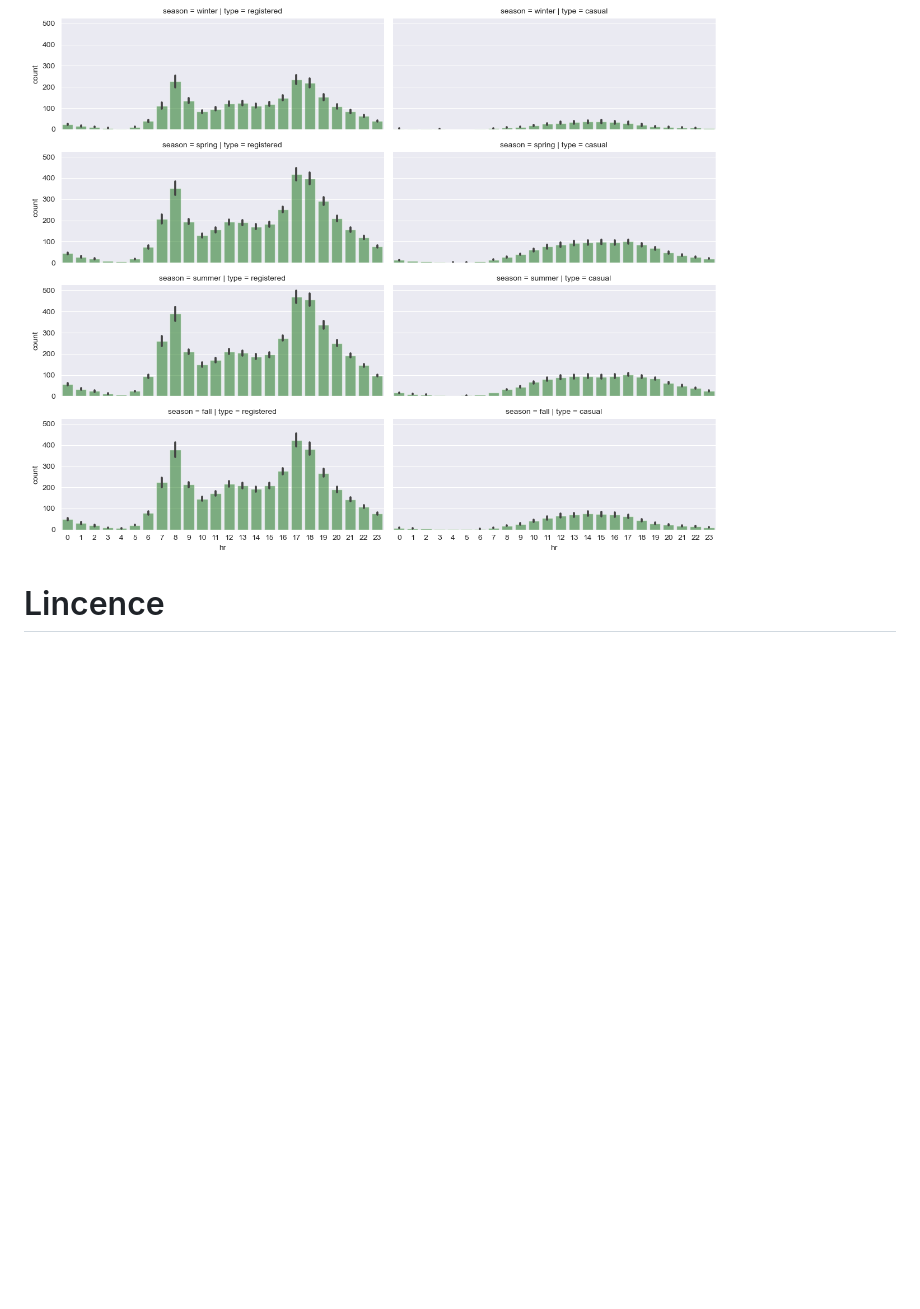
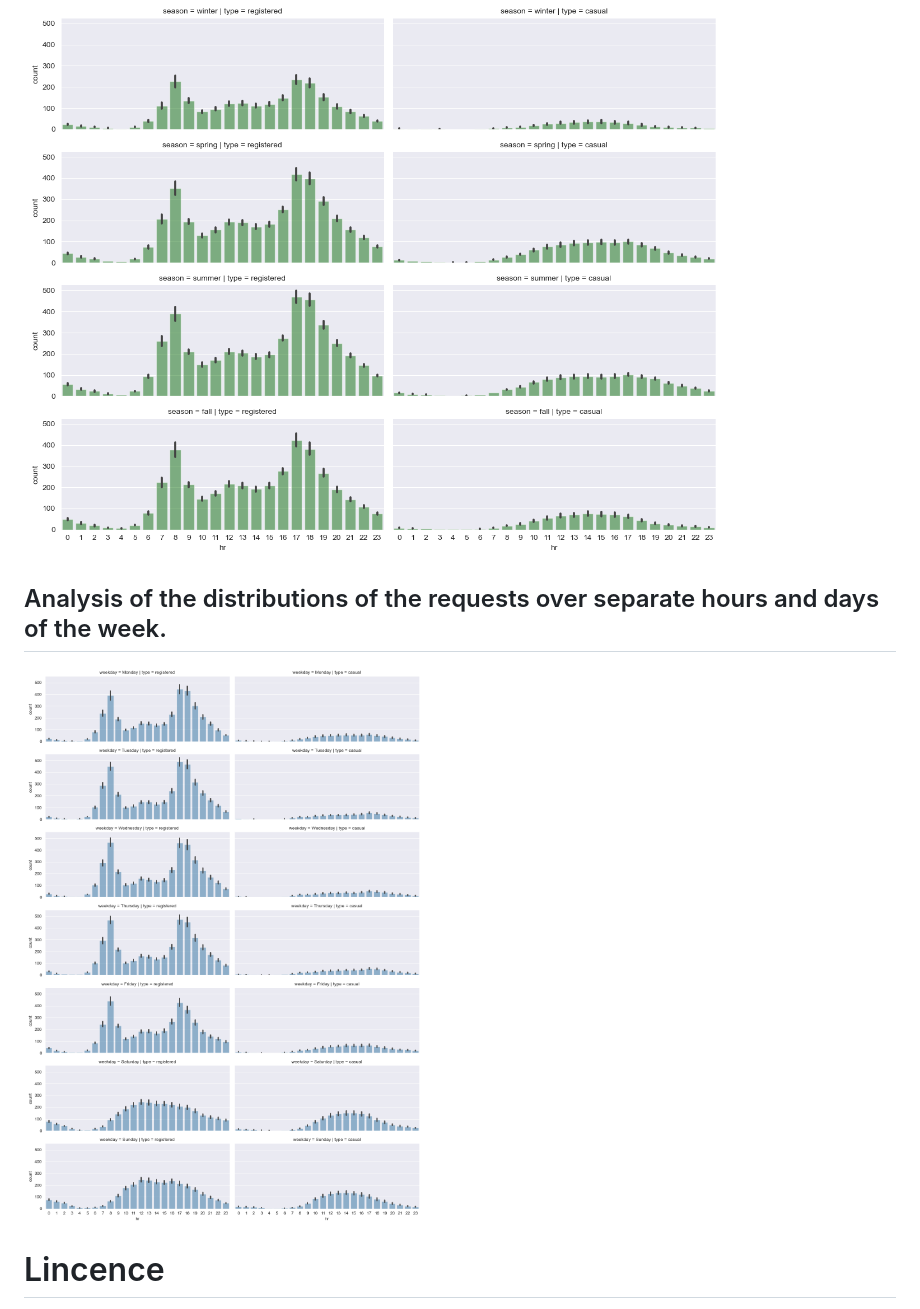
Before and after one commit to vonderwoman/Bike-Sharing-Analysis, a Markdown page: README.md, the part around the change. Drawn GitHub-style; blank space fills up the shorter version.

```diff
--- a/README.md
+++ b/README.md
@@ -90,5 +90,7 @@ This dataset is useful for two main tasks: regression and event/anomaly detectio
 
 ## Analyzing Seasonal Impact on Rides
 ![Analyzing Seasonal Impact on Rides](https://github.com/vonderwoman/Bike-Sharing-Analysis/blob/main/Output/Aanalyzing%20Seasonal%20Impact%20on%20Rides.png)
+## Analysis of the distributions of the requests over separate hours and days of the week.
+![Analysis of the distributions of the requests over separate hours and days of the week.](https://github.com/vonderwoman/Bike-Sharing-Analysis/blob/main/Output/Analysis%20of%20the%20distributions%20of%20the%20requests%20over%20separate%20hours%20and%20days%20of%20the%20week..png)
 # Lincence
 MIT
```
